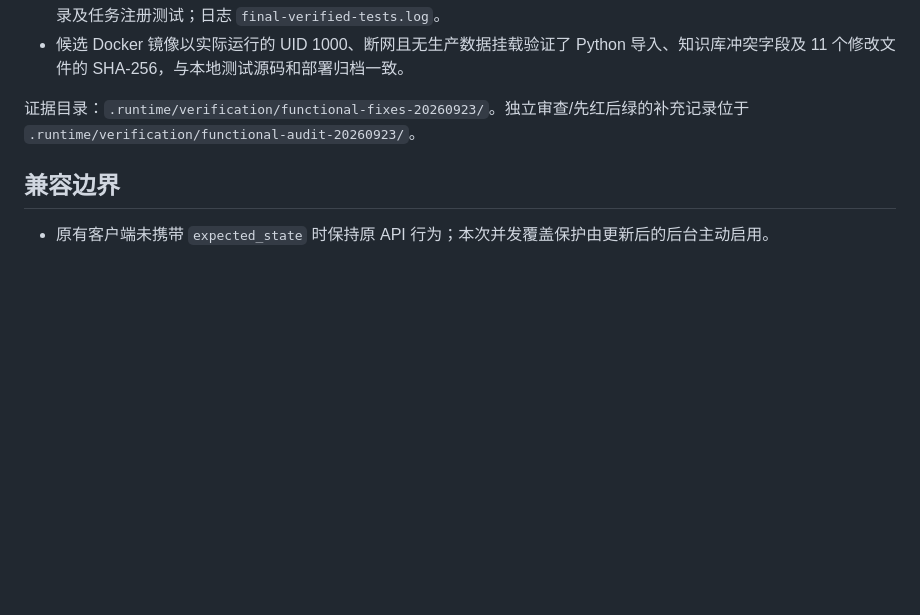
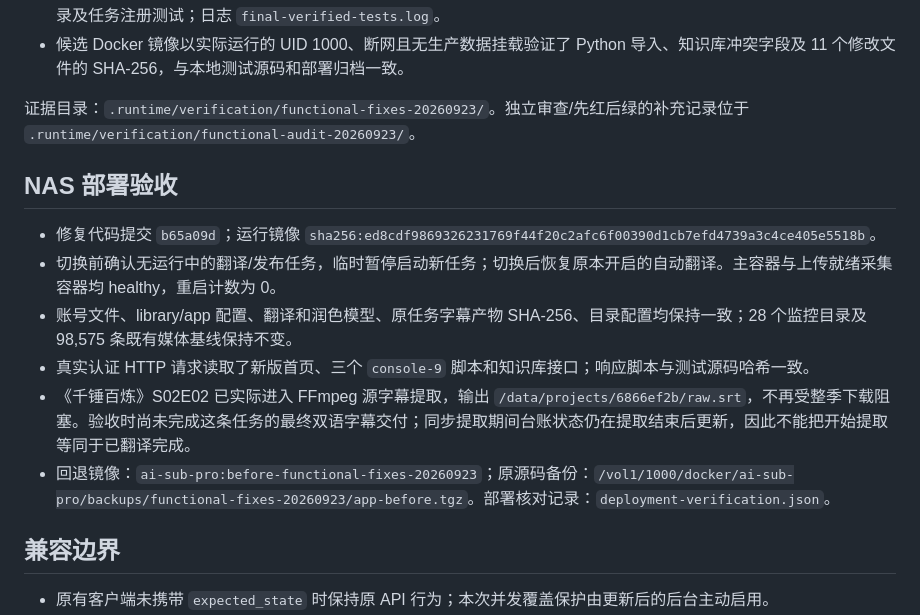
Before and after one commit to starrygao/AI_Sub_Pro, a Markdown page: docs/FUNCTIONAL_RECOVERY_FIXES_2026-09-23.zh-CN.md, the part around the change. Rendered like a GitHub page; blank space fills up the shorter version.

Commit message:
Record production verification for functional recovery fixes

```diff
--- a/docs/FUNCTIONAL_RECOVERY_FIXES_2026-09-23.zh-CN.md
+++ b/docs/FUNCTIONAL_RECOVERY_FIXES_2026-09-23.zh-CN.md
@@ -26,6 +26,15 @@
 
 证据目录：`.runtime/verification/functional-fixes-20260923/`。独立审查/先红后绿的补充记录位于 `.runtime/verification/functional-audit-20260923/`。
 
+## NAS 部署验收
+
+- 修复代码提交 `b65a09d`；运行镜像 `sha256:ed8cdf9869326231769f44f20c2afc6f00390d1cb7efd4739a3c4ce405e5518b`。
+- 切换前确认无运行中的翻译/发布任务，临时暂停启动新任务；切换后恢复原本开启的自动翻译。主容器与上传就绪采集容器均 healthy，重启计数为 0。
+- 账号文件、library/app 配置、翻译和润色模型、原任务字幕产物 SHA-256、目录配置均保持一致；28 个监控目录及 98,575 条既有媒体基线保持不变。
+- 真实认证 HTTP 请求读取了新版首页、三个 `console-9` 脚本和知识库接口；响应脚本与测试源码哈希一致。
+- 《千锤百炼》S02E02 已实际进入 FFmpeg 源字幕提取，输出 `/data/projects/6866ef2b/raw.srt`，不再受整季下载阻塞。验收时尚未完成这条任务的最终双语字幕交付；同步提取期间台账状态仍在提取结束后更新，因此不能把开始提取等同于已翻译完成。
+- 回退镜像：`ai-sub-pro:before-functional-fixes-20260923`；原源码备份：`/vol1/1000/docker/ai-sub-pro/backups/functional-fixes-20260923/app-before.tgz`。部署核对记录：`deployment-verification.json`。
+
 ## 兼容边界
 
 - 原有客户端未携带 `expected_state` 时保持原 API 行为；本次并发覆盖保护由更新后的后台主动启用。
```
